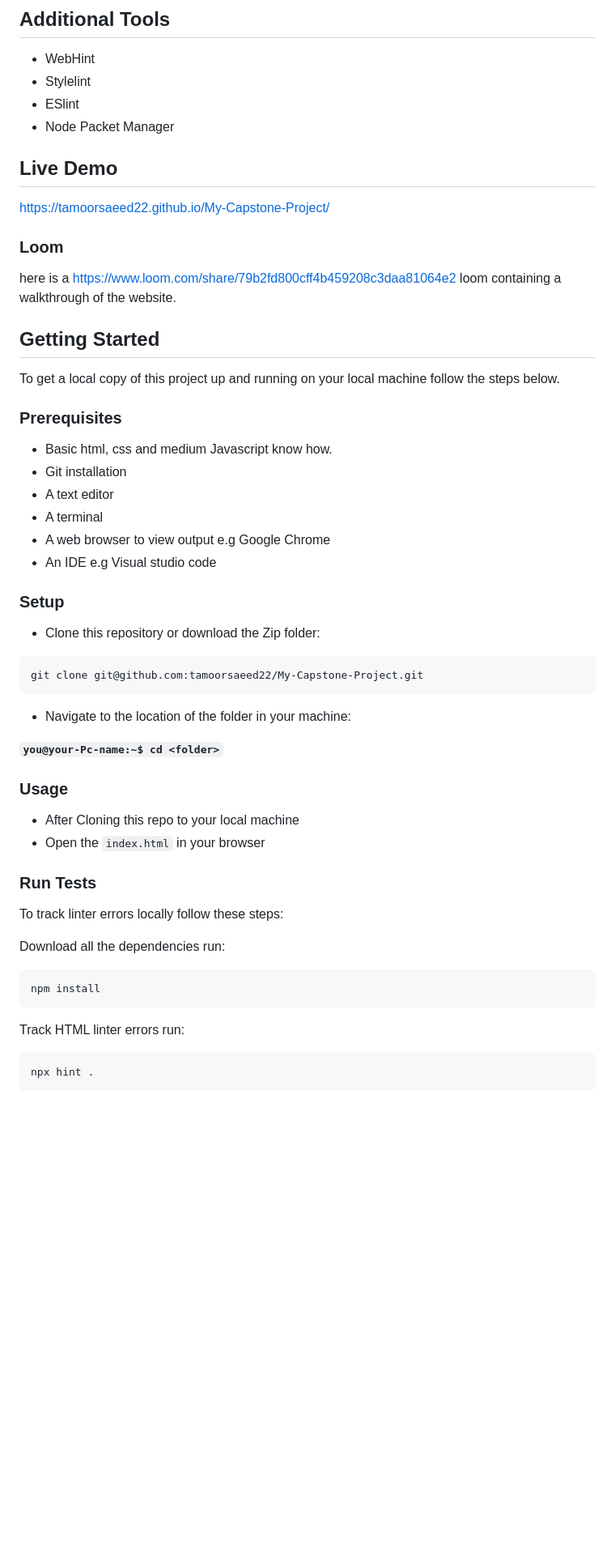
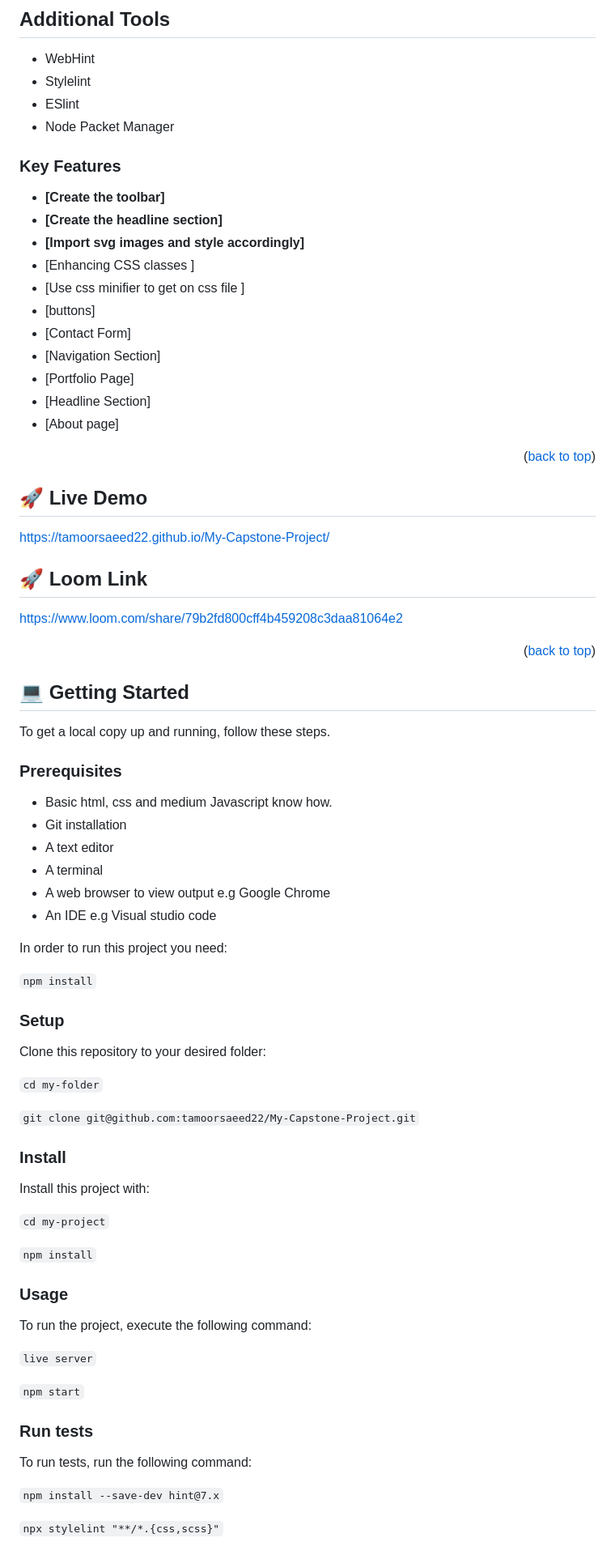
Before and after one commit to tamoorsaeed22/My-Capstone-Project, a Markdown page: README.md, the part around the change printed below. Shown: that part at 81% size. Rendered like a GitHub page; blank space fills up the shorter version.

````diff
--- a/README.md
+++ b/README.md
@@ -41,14 +126,43 @@ This project is to put to test the understanding of individual student on what t
 - ESlint
 - Node Packet Manager
 
-## Live Demo
+<!-- Features -->
+
+
+### Key Features <a name="key-features"></a>
+
+
+- **[Create the toolbar]**
+- **[Create the headline section]**
+- **[Import svg images and style accordingly]**
+- [Enhancing CSS classes ]
+- [Use css minifier to get on css file ]
+- [buttons]
+- [Contact Form]
+- [Navigation Section]
+- [Portfolio Page]
+- [Headline Section]
+- [About page]
+
+
+<p align="right">(<a href="#readme-top">back to top</a>)</p>
+
+<!-- LIVE DEMO -->
+
+## 🚀 Live Demo <a name="live-demo"></a>
 https://tamoorsaeed22.github.io/My-Capstone-Project/
-### Loom
-here is a https://www.loom.com/share/79b2fd800cff4b459208c3daa81064e2 loom containing a walkthrough of the website.
 
-## Getting Started
+## 🚀 Loom Link <a name="Loom-Link"></a>
+https://www.loom.com/share/79b2fd800cff4b459208c3daa81064e2
 
-To get a local copy of this project up and running on your local machine follow the steps below.
+
+<p align="right">(<a href="#readme-top">back to top</a>)</p>
+
+<!-- GETTING STARTED -->
+
+## 💻 Getting Started <a name="getting-started"></a>
+
+To get a local copy up and running, follow these steps.
 
 ### Prerequisites
 
@@ -59,36 +173,43 @@ To get a local copy of this project up and running on your local machine follow
 - A web browser to view output e.g Google Chrome
 - An IDE e.g Visual studio code
 
+In order to run this project you need:
+
+`npm install`
+
 ### Setup
 
-- Clone this repository or download the Zip folder:
+Clone this repository to your desired folder:
 
-```
-git clone git@github.com:tamoorsaeed22/My-Capstone-Project.git
-```
+```cd my-folder```
 
-- Navigate to the location of the folder in your machine:
 
-**`you@your-Pc-name:~$ cd <folder>`**
+```git clone git@github.com:tamoorsaeed22/My-Capstone-Project.git```
+
+
+### Install
+
+Install this project with:
+
+`cd my-project`
+
+
+`npm install`
+
 
 ### Usage
 
-- After Cloning this repo to your local machine
-- Open the `index.html` in your browser
+To run the project, execute the following command:
 
-### Run Tests
+`live server`
 
-To track linter errors locally follow these steps:
+`npm start`
 
-Download all the dependencies run:
+### Run tests
 
-```
-npm install
-```
+To run tests, run the following command:
 
-Track HTML linter errors run:
+`npm install --save-dev hint@7.x`
 
-```
-npx hint .
-```
+`npx stylelint "**/*.{css,scss}"`
 
````
Also changed, not shown: other parts of README.md (+149 -30 lines).
